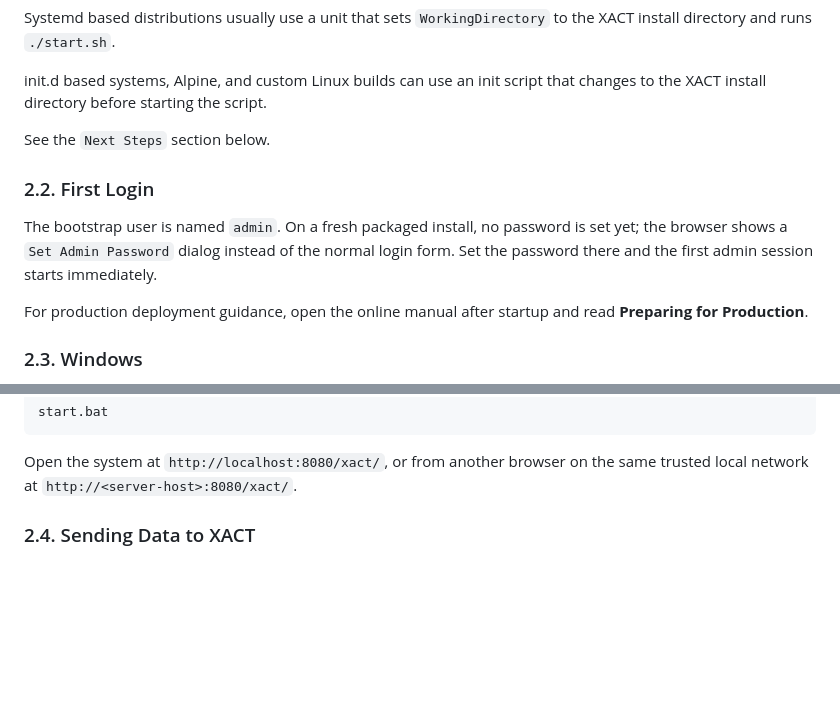
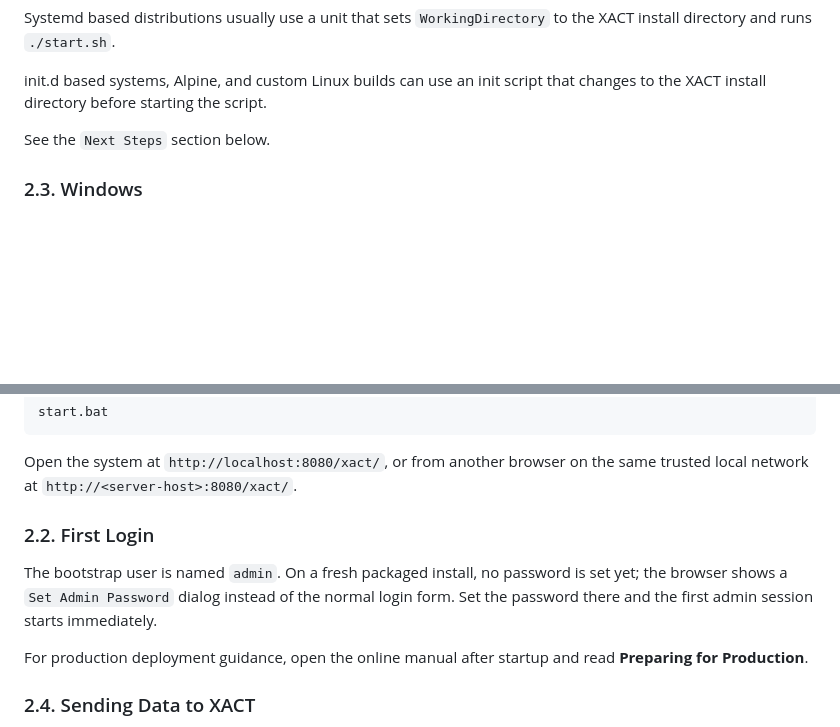
Before and after one commit to xact-iot/xact, a Markdown page: README.md, 2 parts joined by grey strips. GitHub-like rendering; blank space fills up the shorter version.

````diff
--- a/README.md
+++ b/README.md
@@ -86,12 +86,6 @@ init.d based systems, Alpine, and custom Linux builds can use an init script tha
 
 See the `Next Steps` section below.
 
-### 2.2. First Login
-
-The bootstrap user is named `admin`. On a fresh packaged install, no password is set yet; the browser shows a `Set Admin Password` dialog instead of the normal login form. Set the password there and the first admin session starts immediately.
-
-For production deployment guidance, open the online manual after startup and read **Preparing for Production**.
-
 ### 2.3. Windows
 
 Download the Windows archive. The Windows package is xact-windows-amd64-<version>.zip. Replace `<version>` with the release you need.
@@ -112,6 +106,12 @@ start.bat
 ```
 
 Open the system at `http://localhost:8080/xact/`, or from another browser on the same trusted local network at `http://<server-host>:8080/xact/`.
+
+### 2.2. First Login
+
+The bootstrap user is named `admin`. On a fresh packaged install, no password is set yet; the browser shows a `Set Admin Password` dialog instead of the normal login form. Set the password there and the first admin session starts immediately.
+
+For production deployment guidance, open the online manual after startup and read **Preparing for Production**.
 
 ### 2.4. Sending Data to XACT
 
````
Also changed, not shown: other parts of README.md (+3 -3 lines).
